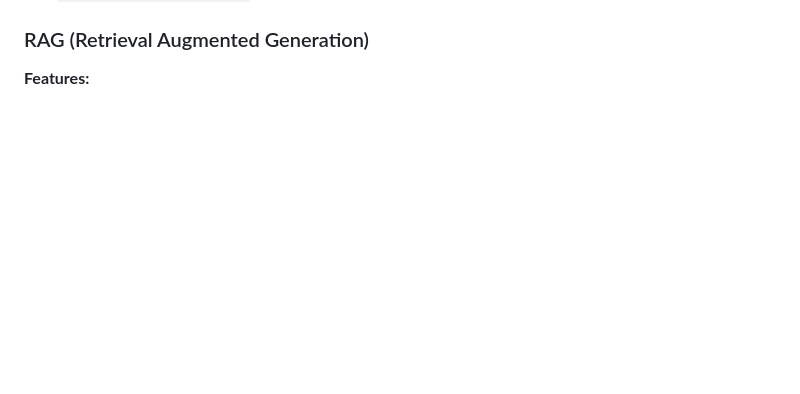
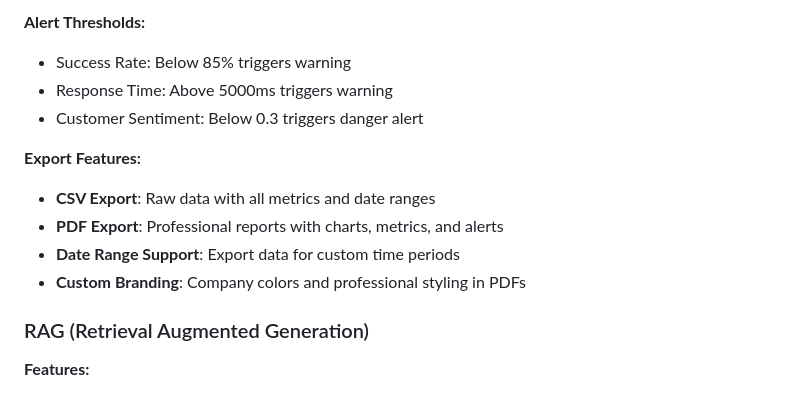
Before and after one commit to abelcuskelly/messaging-agent, a Markdown page: README.md, the part around one of its changes. Rendered like a GitHub page; blank space fills up the shorter version.

```diff
--- a/README.md
+++ b/README.md
@@ -520,3 +564,14 @@ TEAMS_BOT_PASSWORD=your-teams-bot-password
+**Alert Thresholds:**
+- Success Rate: Below 85% triggers warning
+- Response Time: Above 5000ms triggers warning
+- Customer Sentiment: Below 0.3 triggers danger alert
+
+**Export Features:**
+- **CSV Export**: Raw data with all metrics and date ranges
+- **PDF Export**: Professional reports with charts, metrics, and alerts
+- **Date Range Support**: Export data for custom time periods
+- **Custom Branding**: Company colors and professional styling in PDFs
+
 ### RAG (Retrieval Augmented Generation)
 
 **Features:**
```
Also changed, not shown: other parts of README.md (+44 -0 lines).
